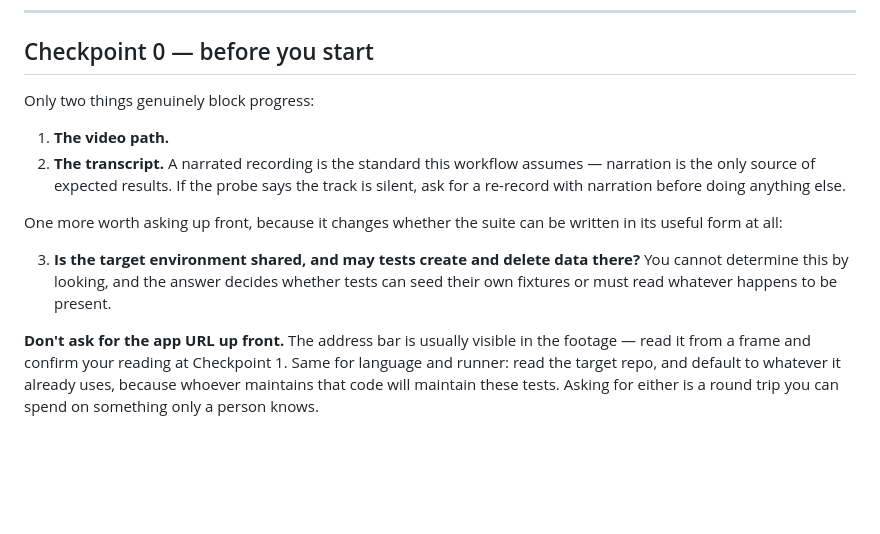
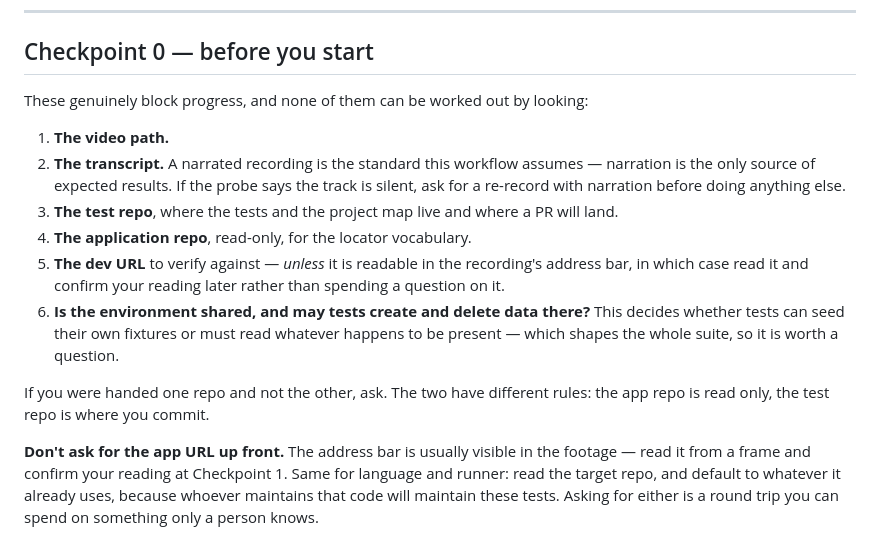
Before and after one commit to Praneethvvs/video-to-playwright, a Markdown page: references/clarification-loop.md, the part around the change. GitHub-like rendering; blank space fills up the shorter version.

```diff
--- a/references/clarification-loop.md
+++ b/references/clarification-loop.md
@@ -29,19 +29,22 @@ Ask about **intent, expectations, provenance, and priorities**. Those live only
 
 ## Checkpoint 0 — before you start
 
-Only two things genuinely block progress:
+These genuinely block progress, and none of them can be worked out by looking:
 
 1. **The video path.**
 2. **The transcript.** A narrated recording is the standard this workflow assumes — narration is the
    only source of expected results. If the probe says the track is silent, ask for a re-record with
    narration before doing anything else.
+3. **The test repo**, where the tests and the project map live and where a PR will land.
+4. **The application repo**, read-only, for the locator vocabulary.
+5. **The dev URL** to verify against — *unless* it is readable in the recording's address bar, in
+   which case read it and confirm your reading later rather than spending a question on it.
+6. **Is the environment shared, and may tests create and delete data there?** This decides whether
+   tests can seed their own fixtures or must read whatever happens to be present — which shapes the
+   whole suite, so it is worth a question.
 
-One more worth asking up front, because it changes whether the suite can be written in its useful
-form at all:
-
-3. **Is the target environment shared, and may tests create and delete data there?** You cannot
-   determine this by looking, and the answer decides whether tests can seed their own fixtures or
-   must read whatever happens to be present.
+If you were handed one repo and not the other, ask. The two have different rules: the app repo is read
+only, the test repo is where you commit.
 
 **Don't ask for the app URL up front.** The address bar is usually visible in the footage — read it
 from a frame and confirm your reading at Checkpoint 1. Same for language and runner: read the target
```
Also changed, not shown: SKILL.md (+54 -2 lines).
